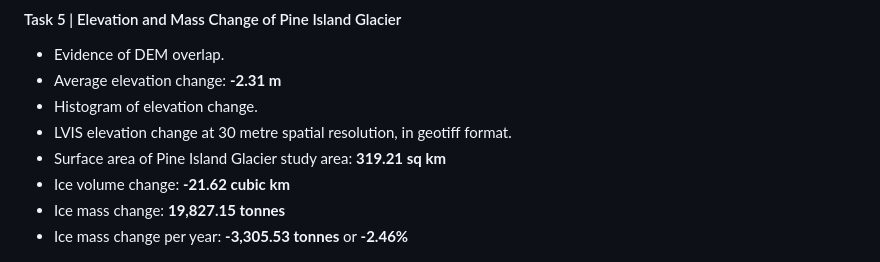
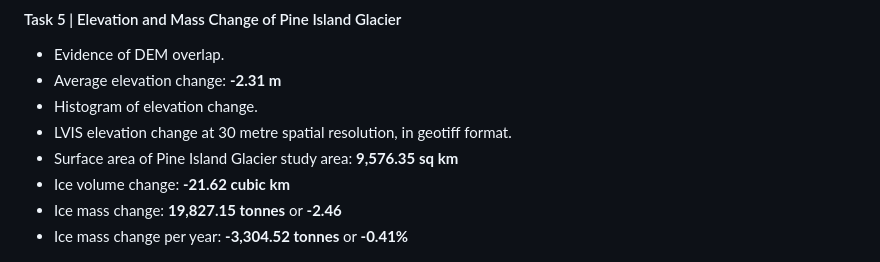
Before and after one commit to oliver-mcf/lvis_project, a Markdown page: README.md, the part around the change. GitHub-like rendering.

Commit message:
calculations for volume and mass updated with new units

```diff
--- a/README.md
+++ b/README.md
@@ -345,10 +345,10 @@ This file requires the following computing power:
 - Average elevation change: **-2.31 m**
 - Histogram of elevation change.
 - LVIS elevation change at 30 metre spatial resolution, in geotiff format.
-- Surface area of Pine Island Glacier study area: **319.21 sq km**
+- Surface area of Pine Island Glacier study area: **9,576.35 sq km**
 - Ice volume change: **-21.62 cubic km**
-- Ice mass change: **19,827.15 tonnes**
-- Ice mass change per year: **-3,305.53 tonnes** or **-2.46%**
+- Ice mass change: **19,827.15 tonnes** or **-2.46**
+- Ice mass change per year: **-3,304.52 tonnes** or **-0.41%**
 
 <img src="outputs/lvis_dem_change.png" width="380"> <img src="outputs/lvis_dem_change_histogram.png" width="380">
 
```
